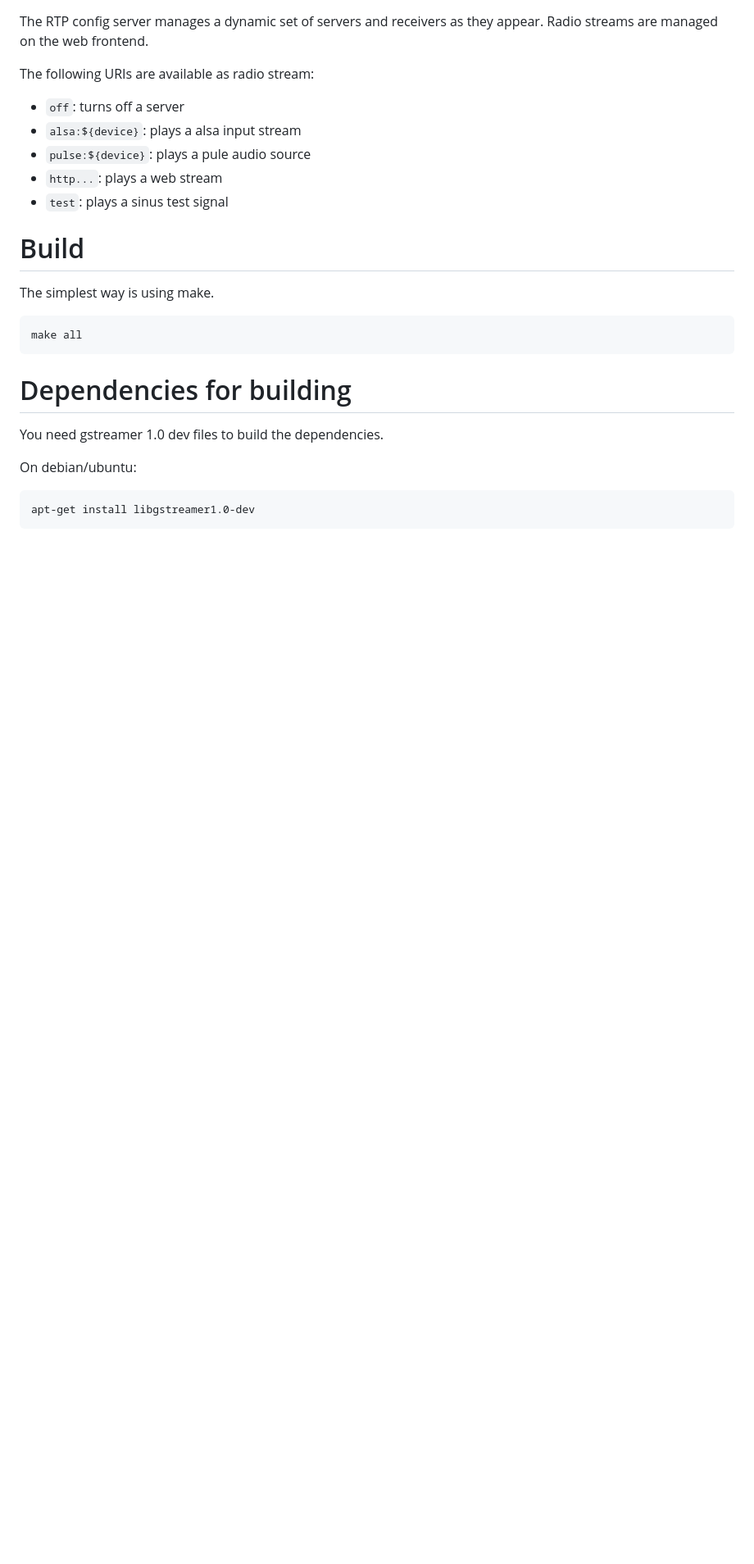
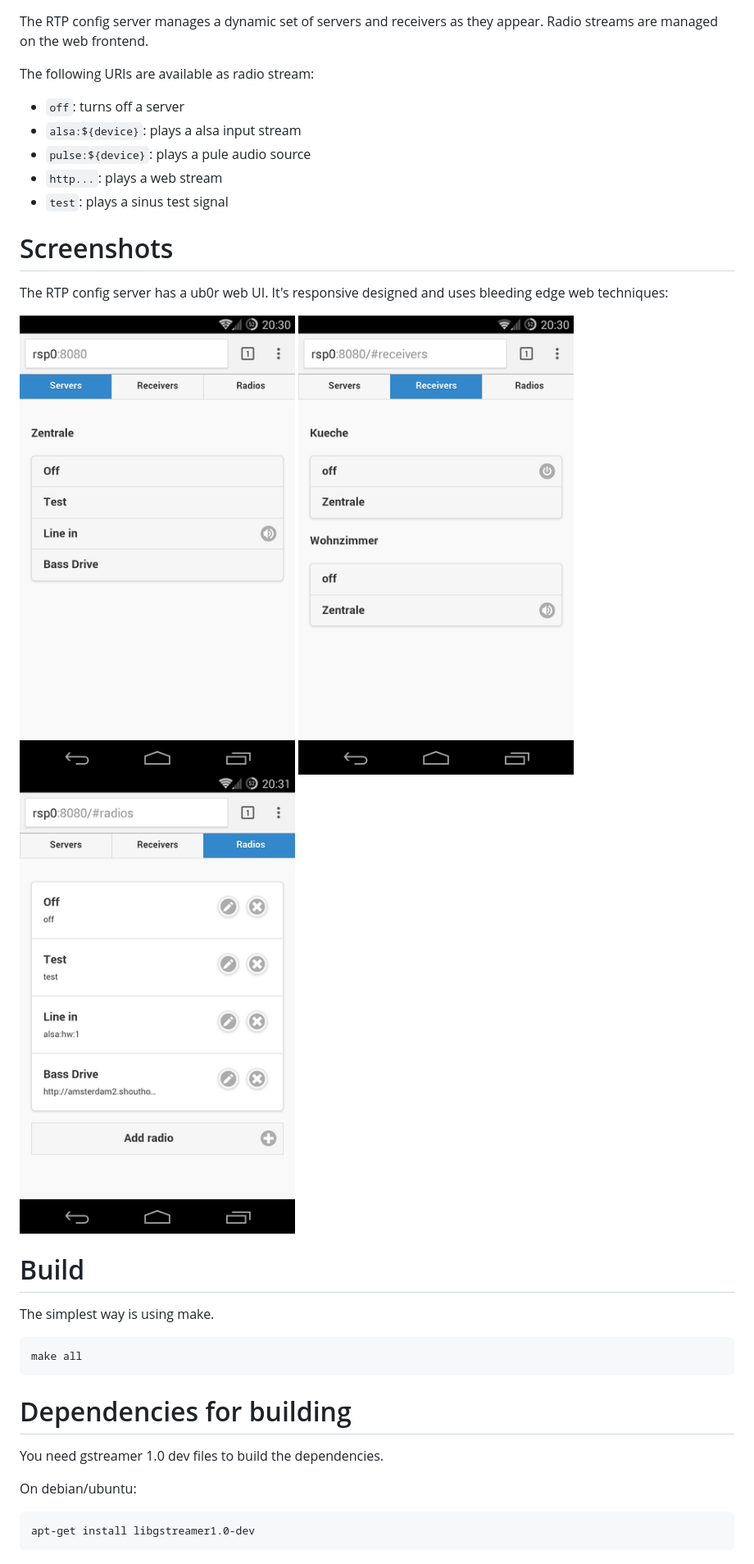
Before and after one commit to felixb/ub0r-streaming, a Markdown page: README.md, the part around the change printed below. Shown: that part at 82% size. Drawn GitHub-style; pictures changed too: assets/screen_radios_small.png (added), assets/screen_receiver_small.png (added), assets/screen_server_small.png (added); blank space fills up the shorter version.

Commit message:
screenshots

```diff
--- a/README.md
+++ b/README.md
@@ -39,6 +39,15 @@ The following URIs are available as radio stream:
 * `http...`: plays a web stream
 * `test`: plays a sinus test signal
 
+# Screenshots
+
+The RTP config server has a ub0r web UI.
+It's responsive designed and uses bleeding edge web techniques:
+
+![Servers][screen_server]
+![Receivers][screen_receiver]
+![Radios][screen_radios]
+
 # Build
 
 The simplest way is using make.
```
Also changed, not shown: other parts of README.md (+4 -0 lines), assets/screen_radios.png (added), assets/screen_receiver.png (added), assets/screen_server.png (added).
